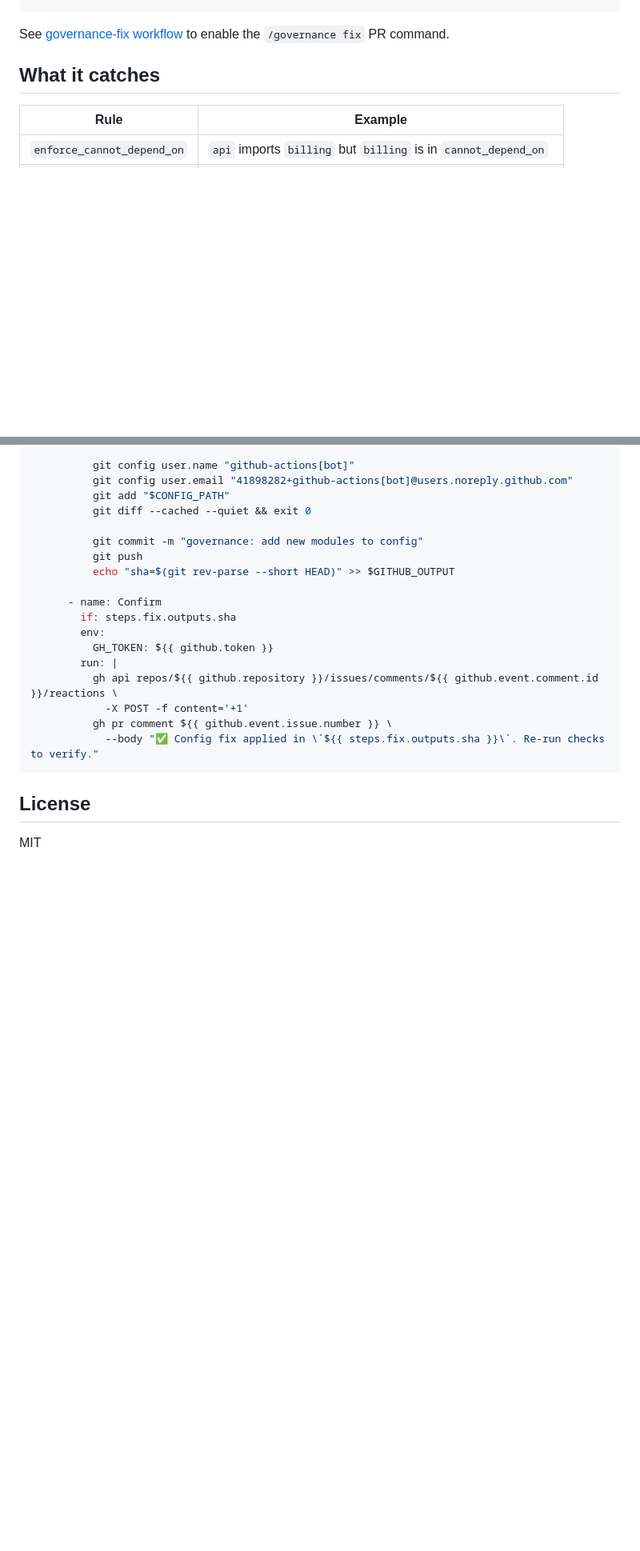
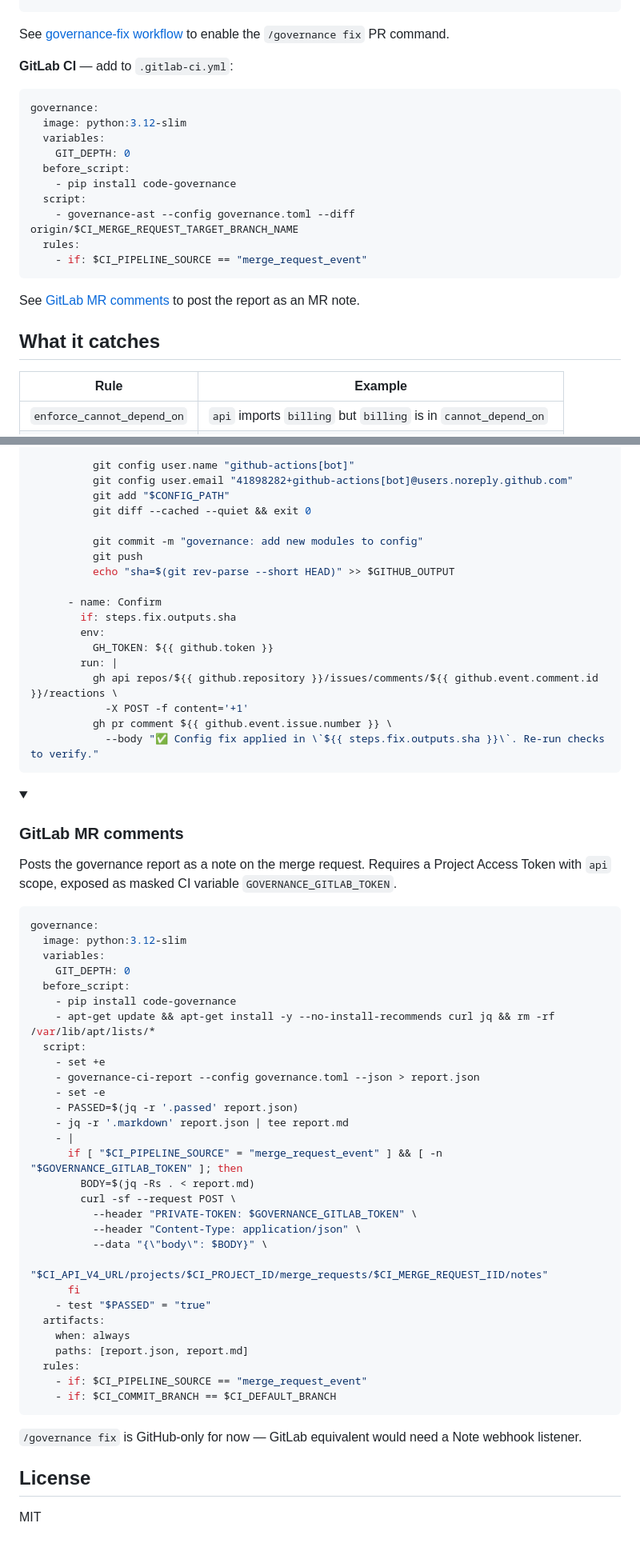
Before and after one commit to useparadigm/paradigm-governance, a Markdown page: README.md, 2 parts joined by grey strips. Shown at 80% size. Drawn GitHub-style; folded sections open; blank space fills up the shorter version.

Commit message:
docs: add GitLab CI example to README
Mirrors the GitHub Actions snippet with a minimal MR-gated job,
plus a collapsible section for posting the governance report as
an MR note via the GitLab API.

Co-Authored-By: Claude Opus 4.6 (1M context) <noreply@anthropic.com>

````diff
--- a/README.md
+++ b/README.md
@@ -105,6 +105,23 @@ governance-ast
 ```
 
 See [governance-fix workflow](#governance-fix-workflow) to enable the `/governance fix` PR command.
+
+**GitLab CI** — add to `.gitlab-ci.yml`:
+
+```yaml
+governance:
+  image: python:3.12-slim
+  variables:
+    GIT_DEPTH: 0
+  before_script:
+    - pip install code-governance
+  script:
+    - governance-ast --config governance.toml --diff origin/$CI_MERGE_REQUEST_TARGET_BRANCH_NAME
+  rules:
+    - if: $CI_PIPELINE_SOURCE == "merge_request_event"
+```
+
+See [GitLab MR comments](#gitlab-mr-comments) to post the report as an MR note.
 
 ## What it catches
 
@@ -294,6 +311,47 @@ jobs:
 
 </details>
 
+<details>
+<summary><h3>GitLab MR comments</h3></summary>
+
+Posts the governance report as a note on the merge request. Requires a Project Access Token with `api` scope, exposed as masked CI variable `GOVERNANCE_GITLAB_TOKEN`.
+
+```yaml
+governance:
+  image: python:3.12-slim
+  variables:
+    GIT_DEPTH: 0
+  before_script:
+    - pip install code-governance
+    - apt-get update && apt-get install -y --no-install-recommends curl jq && rm -rf /var/lib/apt/lists/*
+  script:
+    - set +e
+    - governance-ci-report --config governance.toml --json > report.json
+    - set -e
+    - PASSED=$(jq -r '.passed' report.json)
+    - jq -r '.markdown' report.json | tee report.md
+    - |
+      if [ "$CI_PIPELINE_SOURCE" = "merge_request_event" ] && [ -n "$GOVERNANCE_GITLAB_TOKEN" ]; then
+        BODY=$(jq -Rs . < report.md)
+        curl -sf --request POST \
+          --header "PRIVATE-TOKEN: $GOVERNANCE_GITLAB_TOKEN" \
+          --header "Content-Type: application/json" \
+          --data "{\"body\": $BODY}" \
+          "$CI_API_V4_URL/projects/$CI_PROJECT_ID/merge_requests/$CI_MERGE_REQUEST_IID/notes"
+      fi
+    - test "$PASSED" = "true"
+  artifacts:
+    when: always
+    paths: [report.json, report.md]
+  rules:
+    - if: $CI_PIPELINE_SOURCE == "merge_request_event"
+    - if: $CI_COMMIT_BRANCH == $CI_DEFAULT_BRANCH
+```
+
+`/governance fix` is GitHub-only for now — GitLab equivalent would need a Note webhook listener.
+
+</details>
+
 ## License
 
 MIT
````
